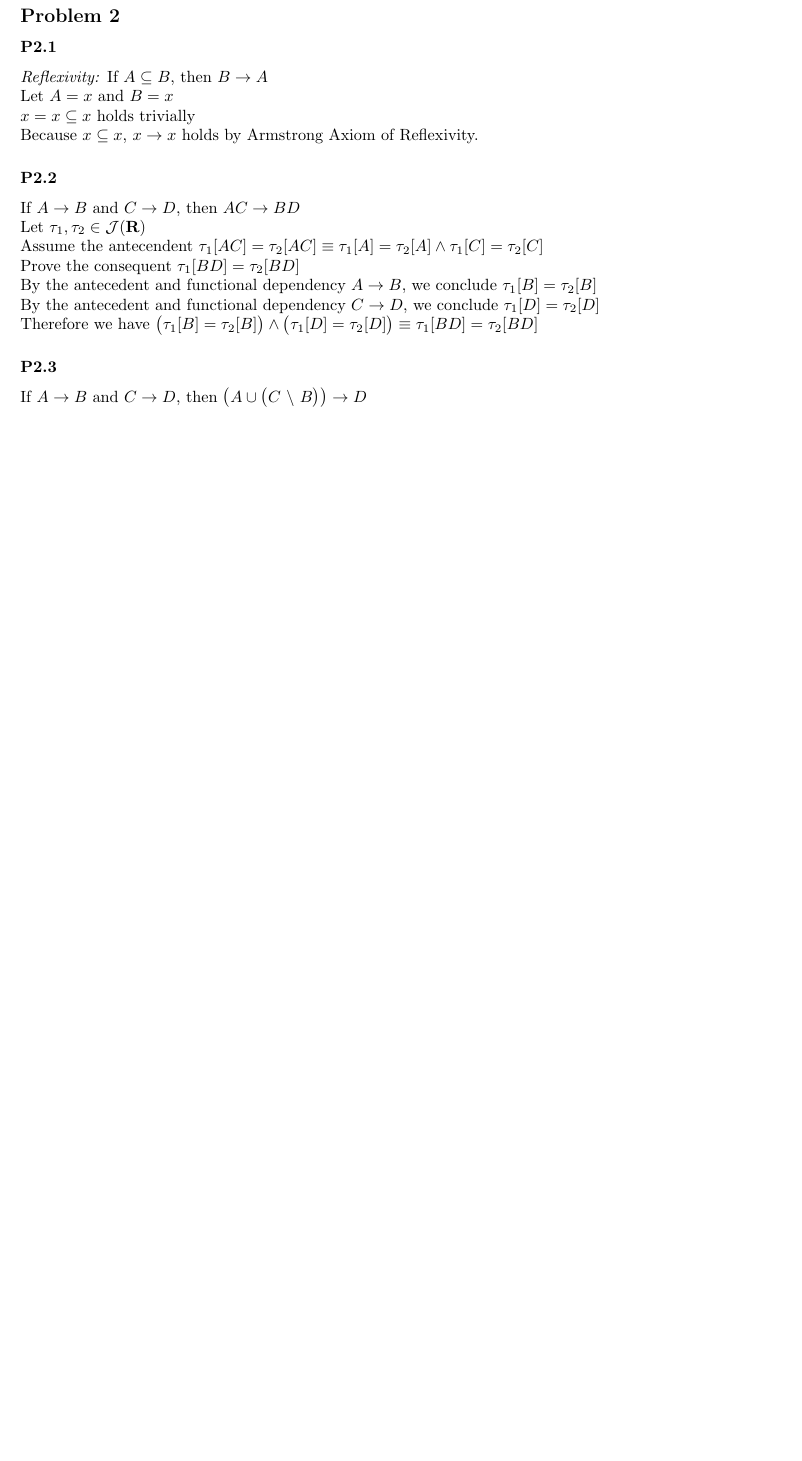
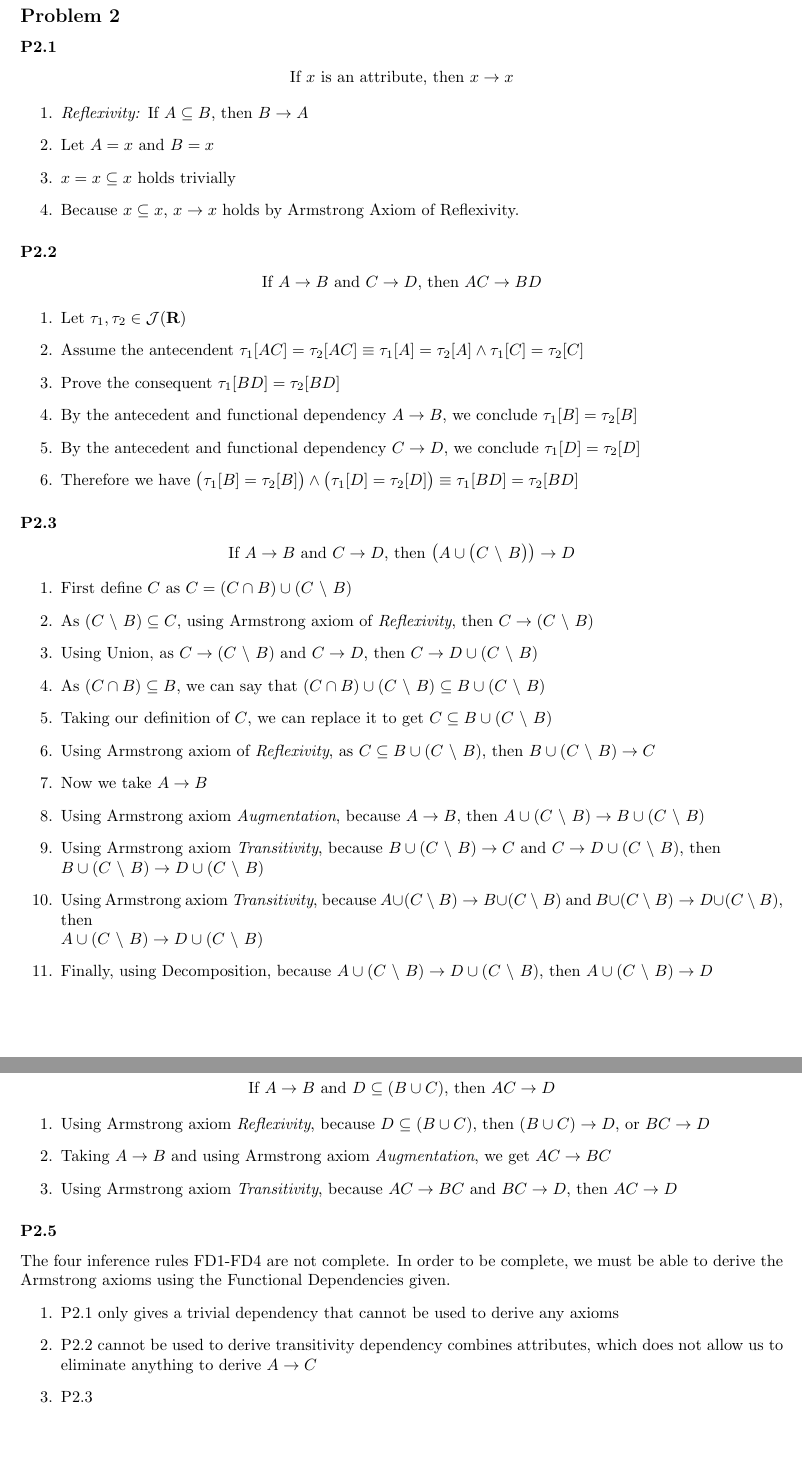
Before and after one commit to LucaMawyin/CS2DB3, a LaTeX problem sheet (assignments/assignment6/assignment6.tex): part of page 3 of 3 before the commit and two parts of pages 3 and 4 of 4 after it, the two joined at a grey line, cut so that both start at the same text, the shorter picture padded with empty space. Compiled offline with pdfLaTeX.

Commit message:
Started P2.5

```diff
--- a/assignments/assignment6/assignment6.tex
+++ b/assignments/assignment6/assignment6.tex
@@ -188,19 +188,64 @@ The primary key for the relational schema \textbf{RecipeInfo} can be expressed a
 \section{}
 \subsection{}
 \subsubsection{}
-\textit{Reflexivity:} If $A \subseteq B$, then $B \rightarrow A$\\
-Let $A = x$ and $B = x$\\
-$x = x \subseteq x$ holds trivially\\
-Because $x \subseteq x$, $x \rightarrow x$ holds by Armstrong Axiom of Reflexivity.
+\begin{center}
+    If $x$ is an attribute, then $x\rightarrow x$
+\end{center}
+\begin{enumerate}
+    \item \textit{Reflexivity:} If $A \subseteq B$, then $B \rightarrow A$
+    \item Let $A = x$ and $B = x$
+    \item $x = x \subseteq x$ holds trivially
+    \item Because $x \subseteq x$, $x \rightarrow x$ holds by Armstrong Axiom of Reflexivity.
+\end{enumerate}
 
 \subsubsection{}
-If $A \rightarrow B$ and $C \rightarrow D$, then $AC \rightarrow BD$\\
-Let $\tau_1,\tau_2\in\mathcal{J}(\mathbf{R})$\\
-Assume the antecendent $\tau_1[AC]=\tau_2[AC]\equiv\tau_1[A]=\tau_2[A]\land\tau_1[C]=\tau_2[C]$\\
-Prove the consequent $\tau_1[BD]=\tau_2[BD]$\\
-By the antecedent and functional dependency $A\rightarrow B$, we conclude $\tau_1[B]=\tau_2[B]$\\
-By the antecedent and functional dependency $C\rightarrow D$, we conclude $\tau_1[D]=\tau_2[D]$\\
-Therefore we have $\big(\tau_1[B]=\tau_2[B]\big)\land\big(\tau_1[D]=\tau_2[D]\big)\equiv\tau_1[BD]=\tau_2[BD]$
+\begin{center}
+    If $A \rightarrow B$ and $C \rightarrow D$, then $AC \rightarrow BD$
+\end{center}
+\begin{enumerate}
+    \item Let $\tau_1,\tau_2\in\mathcal{J}(\mathbf{R})$
+    \item Assume the antecendent $\tau_1[AC]=\tau_2[AC]\equiv\tau_1[A]=\tau_2[A]\land\tau_1[C]=\tau_2[C]$
+    \item Prove the consequent $\tau_1[BD]=\tau_2[BD]$
+    \item By the antecedent and functional dependency $A\rightarrow B$, we conclude $\tau_1[B]=\tau_2[B]$
+    \item By the antecedent and functional dependency $C\rightarrow D$, we conclude $\tau_1[D]=\tau_2[D]$
+    \item Therefore we have $\big(\tau_1[B]=\tau_2[B]\big)\land\big(\tau_1[D]=\tau_2[D]\big)\equiv\tau_1[BD]=\tau_2[BD]$
+\end{enumerate}
+
 \subsubsection{}
-If $A\rightarrow B$ and $C \rightarrow D$, then $\big(A\cup\big(C~\backslash~B\big)\big)\rightarrow D$\\
+\begin{center}
+    If $A\rightarrow B$ and $C \rightarrow D$, then $\big(A\cup\big(C~\backslash~B\big)\big)\rightarrow D$
+\end{center}
+\begin{enumerate}
+    \item First define $C$ as $C=(C\cap B) \cup (C~\backslash~B)$
+    \item As $(C~\backslash~B)\subseteq C$, using Armstrong axiom of \textit{Reflexivity}, then $C \rightarrow (C~\backslash~B)$
+    \item Using Union, as $C \rightarrow (C~\backslash~B)$ and $C\rightarrow D$, then $C \rightarrow D\cup(C~\backslash~B)$
+    \item As $(C\cap B)\subseteq B$, we can say that $(C\cap B)\cup(C~\backslash~B)\subseteq B\cup(C~\backslash~B)$
+    \item Taking our definition of $C$, we can replace it to get $C\subseteq B\cup(C~\backslash~B)$
+    \item Using Armstrong axiom of \textit{Reflexivity}, as $C\subseteq B\cup(C~\backslash~B)$, then $B\cup(C~\backslash~B)\rightarrow C$
+    \item Now we take $A\rightarrow B$
+    \item Using Armstrong axiom \textit{Augmentation}, because $A\rightarrow B$, then $A\cup(C~\backslash~B)\rightarrow B\cup(C~\backslash~B)$
+    \item Using Armstrong axiom \textit{Transitivity}, because $B\cup(C~\backslash~B)\rightarrow C$ and $C \rightarrow D\cup(C~\backslash~B)$, then \newline $B\cup(C~\backslash~B)\rightarrow D\cup(C~\backslash~B)$
+    \item Using Armstrong axiom \textit{Transitivity}, because $A\cup(C~\backslash~B)\rightarrow B\cup(C~\backslash~B)$ and $B\cup(C~\backslash~B)\rightarrow D\cup(C~\backslash~B)$, then \newline $A\cup(C~\backslash~B)\rightarrow D\cup(C~\backslash~B)$
+    \item Finally, using Decomposition, because $A\cup(C~\backslash~B)\rightarrow D\cup(C~\backslash~B)$, then $A\cup(C~\backslash~B)\rightarrow D$
+\end{enumerate}
+
+\newpage
+
+\subsubsection{}
+\begin{center}
+    If $A\rightarrow B$ and $D\subseteq(B\cup C)$, then $AC\rightarrow D$
+\end{center}
+\begin{enumerate}
+    \item Using Armstrong axiom \textit{Reflexivity}, because $D\subseteq(B\cup C)$, then $(B\cup C)\rightarrow D$, or $BC \rightarrow D$
+    \item Taking $A\rightarrow B$ and using Armstrong axiom \textit{Augmentation}, we get $AC\rightarrow BC$
+    \item Using Armstrong axiom \textit{Transitivity}, because $AC\rightarrow BC$ and $BC \rightarrow D$, then $AC\rightarrow D$
+\end{enumerate}
+\subsubsection{}
+The four inference rules FD1-FD4 are not complete. In order to be complete, we must be able to derive the Armstrong axioms using the Functional Dependencies given.
+\begin{enumerate}
+    \item P2.1 only gives a trivial dependency that cannot be used to derive any axioms
+    \item P2.2 cannot be used to derive transitivity dependency combines attributes, which does not allow us to eliminate anything to derive $A\rightarrow C$
+    \item P2.3
+\end{enumerate}
+
 \end{document}
```
Also changed, not shown: assignments/assignment6/assignment6.pdf, 5 other files.
